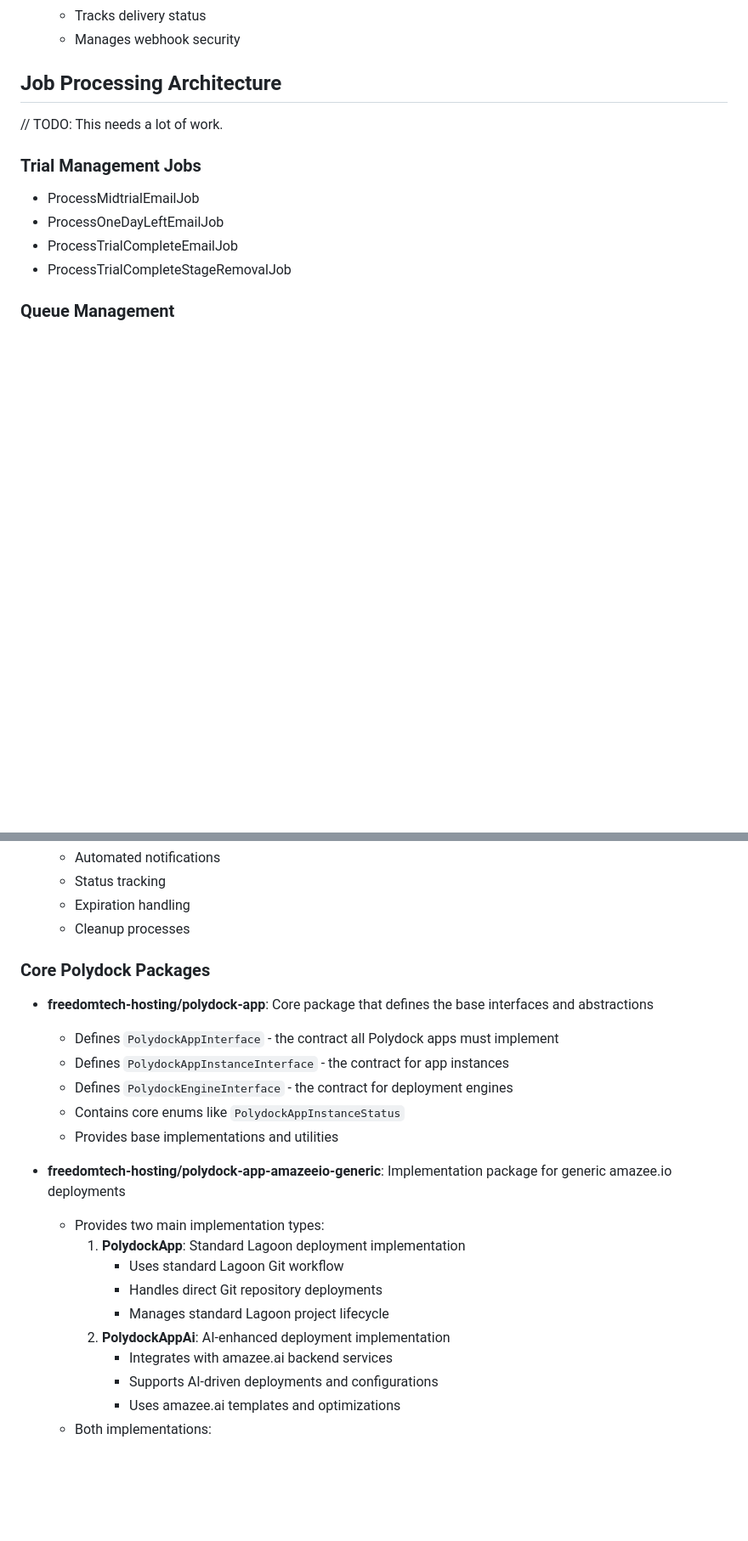
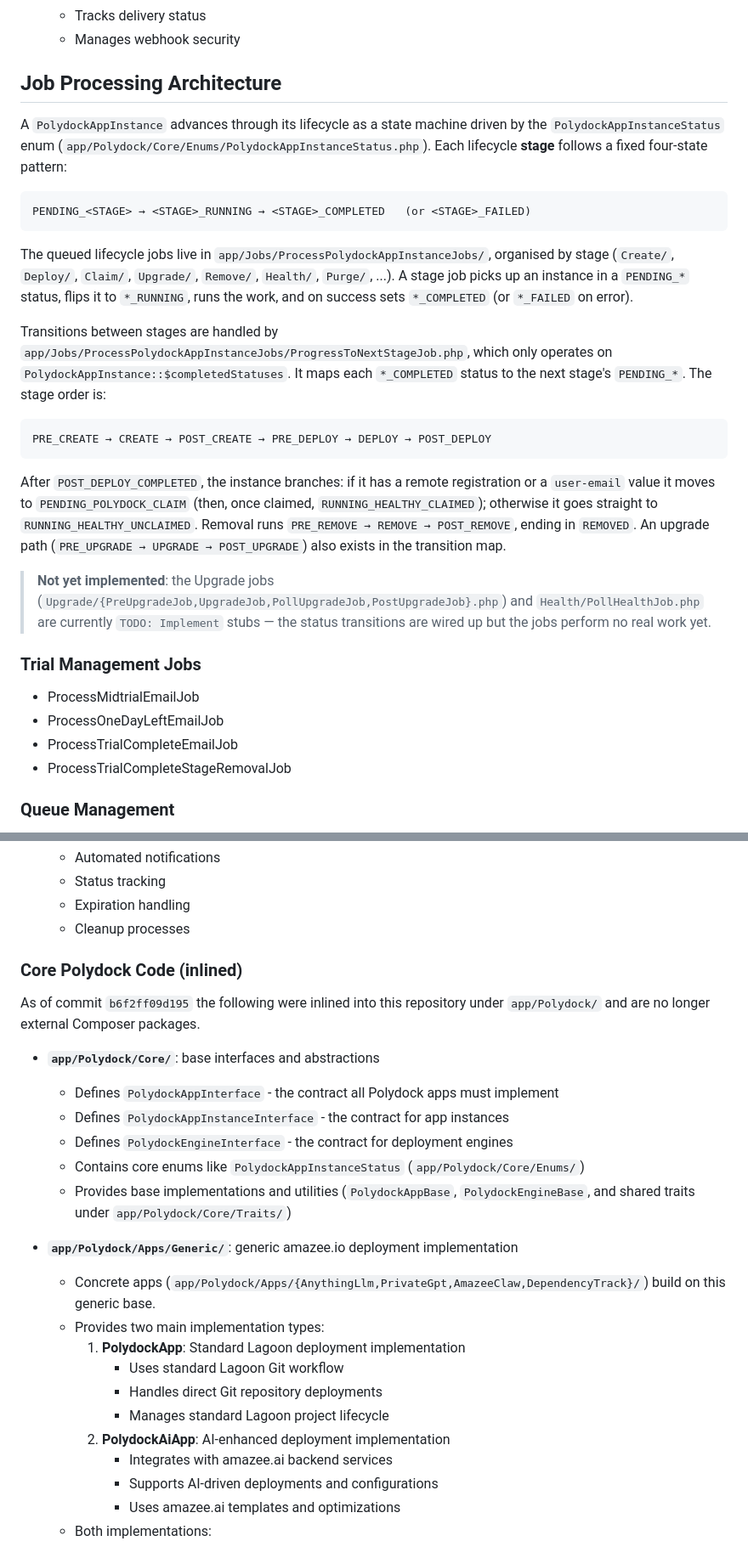
Before and after one commit to amazeeio/polydock-engine, a Markdown page: docs/ARCHITECTURE/README.md, 2 parts joined by grey strips. Shown at 85% size. GitHub-like rendering; blank space fills up the shorter version.

Commit message:
docs: update architecture doc for inlined polydock libraries

````diff
--- a/docs/ARCHITECTURE/README.md
+++ b/docs/ARCHITECTURE/README.md
@@ -43,7 +43,41 @@
 
 ## Job Processing Architecture
 
-// TODO: This needs a lot of work.
+A `PolydockAppInstance` advances through its lifecycle as a state machine driven
+by the `PolydockAppInstanceStatus` enum
+(`app/Polydock/Core/Enums/PolydockAppInstanceStatus.php`). Each lifecycle
+**stage** follows a fixed four-state pattern:
+
+```
+PENDING_<STAGE> → <STAGE>_RUNNING → <STAGE>_COMPLETED   (or <STAGE>_FAILED)
+```
+
+The queued lifecycle jobs live in `app/Jobs/ProcessPolydockAppInstanceJobs/`,
+organised by stage (`Create/`, `Deploy/`, `Claim/`, `Upgrade/`, `Remove/`,
+`Health/`, `Purge/`, ...). A stage job picks up an instance in a `PENDING_*`
+status, flips it to `*_RUNNING`, runs the work, and on success sets `*_COMPLETED`
+(or `*_FAILED` on error).
+
+Transitions between stages are handled by
+`app/Jobs/ProcessPolydockAppInstanceJobs/ProgressToNextStageJob.php`, which only
+operates on `PolydockAppInstance::$completedStatuses`. It maps each `*_COMPLETED`
+status to the next stage's `PENDING_*`. The stage order is:
+
+```
+PRE_CREATE → CREATE → POST_CREATE → PRE_DEPLOY → DEPLOY → POST_DEPLOY
+```
+
+After `POST_DEPLOY_COMPLETED`, the instance branches: if it has a remote
+registration or a `user-email` value it moves to `PENDING_POLYDOCK_CLAIM`
+(then, once claimed, `RUNNING_HEALTHY_CLAIMED`); otherwise it goes straight to
+`RUNNING_HEALTHY_UNCLAIMED`. Removal runs
+`PRE_REMOVE → REMOVE → POST_REMOVE`, ending in `REMOVED`. An upgrade path
+(`PRE_UPGRADE → UPGRADE → POST_UPGRADE`) also exists in the transition map.
+
+> **Not yet implemented**: the Upgrade jobs
+> (`Upgrade/{PreUpgradeJob,UpgradeJob,PollUpgradeJob,PostUpgradeJob}.php`) and
+> `Health/PollHealthJob.php` are currently `TODO: Implement` stubs — the status
+> transitions are wired up but the jobs perform no real work yet.
 
 ### Trial Management Jobs
 - ProcessMidtrialEmailJob
@@ -111,21 +158,29 @@
    - Expiration handling
    - Cleanup processes
 
-### Core Polydock Packages
-- **freedomtech-hosting/polydock-app**: Core package that defines the base interfaces and abstractions
+### Core Polydock Code (inlined)
+
+As of commit `b6f2ff09d195` the following were inlined into this repository
+under `app/Polydock/` and are no longer external Composer packages.
+
+- **`app/Polydock/Core/`**: base interfaces and abstractions
   - Defines `PolydockAppInterface` - the contract all Polydock apps must implement
   - Defines `PolydockAppInstanceInterface` - the contract for app instances
   - Defines `PolydockEngineInterface` - the contract for deployment engines
   - Contains core enums like `PolydockAppInstanceStatus`
-  - Provides base implementations and utilities
+    (`app/Polydock/Core/Enums/`)
+  - Provides base implementations and utilities (`PolydockAppBase`,
+    `PolydockEngineBase`, and shared traits under `app/Polydock/Core/Traits/`)
 
-- **freedomtech-hosting/polydock-app-amazeeio-generic**: Implementation package for generic amazee.io deployments
+- **`app/Polydock/Apps/Generic/`**: generic amazee.io deployment implementation
+  - Concrete apps (`app/Polydock/Apps/{AnythingLlm,PrivateGpt,AmazeeClaw,DependencyTrack}/`)
+    build on this generic base.
   - Provides two main implementation types:
     1. **PolydockApp**: Standard Lagoon deployment implementation
        - Uses standard Lagoon Git workflow
        - Handles direct Git repository deployments
        - Manages standard Lagoon project lifecycle
-    2. **PolydockAppAi**: AI-enhanced deployment implementation
+    2. **PolydockAiApp**: AI-enhanced deployment implementation
        - Integrates with amazee.ai backend services
        - Supports AI-driven deployments and configurations
        - Uses amazee.ai templates and optimizations
````
Also changed, not shown: other parts of docs/ARCHITECTURE/README.md (+25 -10 lines).
